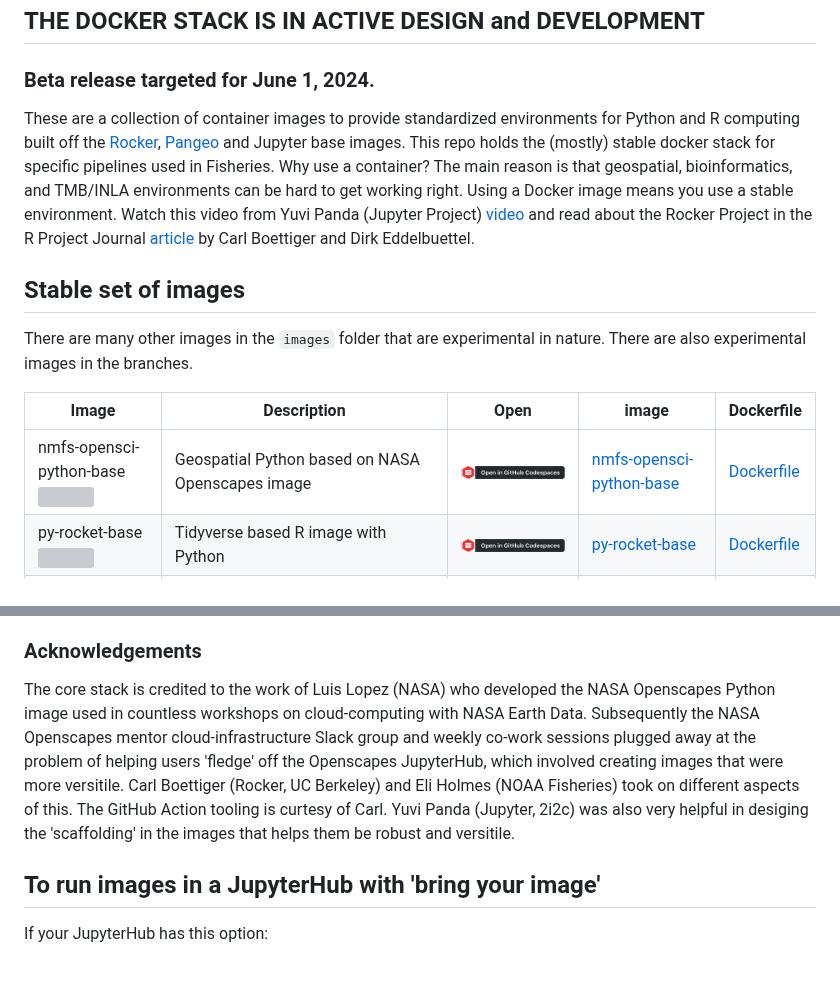
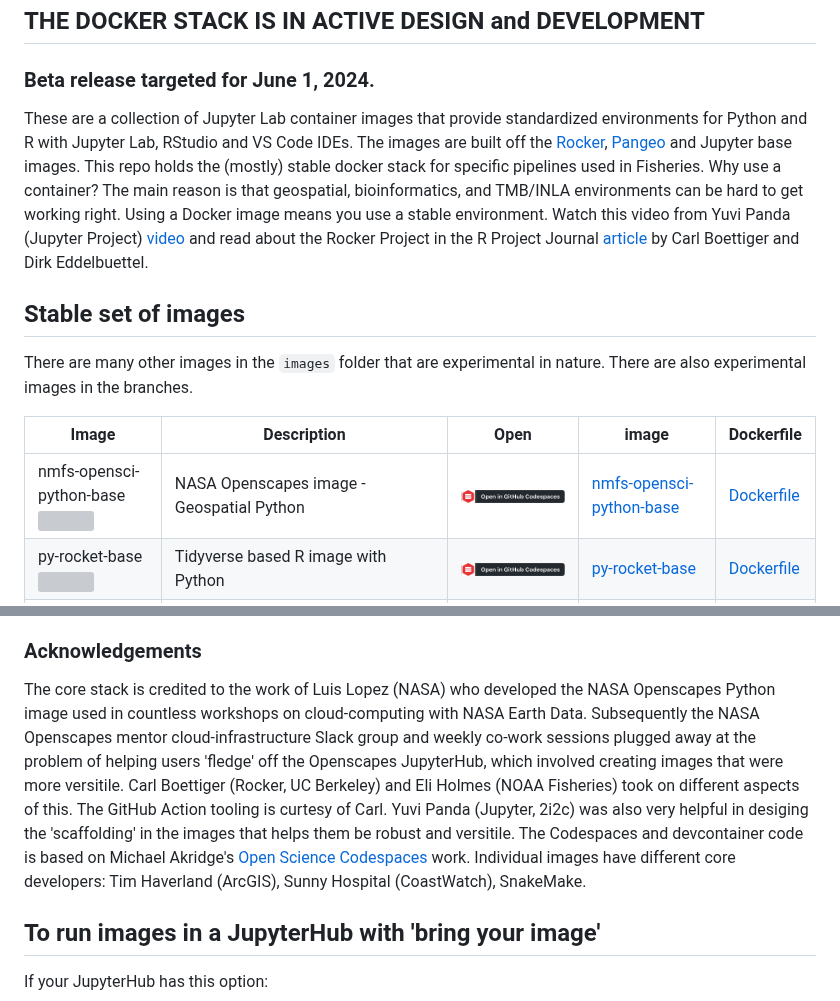
Before and after one commit to nmfs-opensci/container-images, a Markdown page: README.md, 2 parts joined by grey strips. Rendered like a GitHub page; blank space fills up the shorter version; grey boxes are pictures that could not be loaded.

```diff
--- a/README.md
+++ b/README.md
@@ -4,7 +4,7 @@
 
 ### Beta release targeted for June 1, 2024.
 
-These are a collection of container images to provide standardized environments for Python and R computing built off the [Rocker](https://rocker-project.org/images/devcontainer/images.html), [Pangeo](https://github.com/pangeo-data/pangeo-docker-images) and Jupyter base images. This repo holds the (mostly) stable docker stack for specific pipelines used in Fisheries.  Why use a container? The main reason is that geospatial, bioinformatics, and TMB/INLA environments can be hard to get working right. Using a Docker image means you use a stable environment. Watch this video from Yuvi Panda (Jupyter Project) [video](https://www.youtube.com/watch?v=qgLPpULvBbQ) and read about the Rocker Project in the R Project Journal [article](https://journal.r-project.org/archive/2017/RJ-2017-065/RJ-2017-065.pdf) by Carl Boettiger and Dirk Eddelbuettel.
+These are a collection of Jupyter Lab container images that provide standardized environments for Python and R with Jupyter Lab, RStudio and VS Code IDEs. The images are built off the [Rocker](https://rocker-project.org/images/devcontainer/images.html), [Pangeo](https://github.com/pangeo-data/pangeo-docker-images) and Jupyter base images. This repo holds the (mostly) stable docker stack for specific pipelines used in Fisheries.  Why use a container? The main reason is that geospatial, bioinformatics, and TMB/INLA environments can be hard to get working right. Using a Docker image means you use a stable environment. Watch this video from Yuvi Panda (Jupyter Project) [video](https://www.youtube.com/watch?v=qgLPpULvBbQ) and read about the Rocker Project in the R Project Journal [article](https://journal.r-project.org/archive/2017/RJ-2017-065/RJ-2017-065.pdf) by Carl Boettiger and Dirk Eddelbuettel.
 
 ## Stable set of images
 
@@ -12,5 +12,5 @@ There are many other images in the `images` folder that are experimental in natu
 
 | Image      | Description  | Open  | image  | Dockerfile  |
 |-----------|---------------------------|-----------|-----------|-----------|
-| nmfs-opensci-python-base <br/> ![](https://ghcr-badge.egpl.dev/nmfs-opensci/container-images%2Fnmfs-opensci-python-base/size?color=%2344cc11&tag=latest&label=image+size&trim=) | Geospatial Python based on NASA Openscapes image                                                    | [![Open in GitHub Codespaces](./badge_free.png)](https://codespaces.new/nmfs-opensci/container-images?devcontainer_path=.devcontainer%2Fnmfs-opensci-python-base%2Fdevcontainer.json) | [nmfs-opensci-python-base](https://github.com/nmfs-opensci/container-images/pkgs/container/container-images%2Fnmfs-opensci-python-base) | [Dockerfile](https://github.com/nmfs-opensci/container-images/tree/main/images/nmfs-opensci-python-base) |
+| nmfs-opensci-python-base <br/> ![](https://ghcr-badge.egpl.dev/nmfs-opensci/container-images%2Fnmfs-opensci-python-base/size?color=%2344cc11&tag=latest&label=image+size&trim=) | NASA Openscapes image - Geospatial Python                                                | [![Open in GitHub Codespaces](./badge_free.png)](https://codespaces.new/nmfs-opensci/container-images?devcontainer_path=.devcontainer%2Fnmfs-opensci-python-base%2Fdevcontainer.json) | [nmfs-opensci-python-base](https://github.com/nmfs-opensci/container-images/pkgs/container/container-images%2Fnmfs-opensci-python-base) | [Dockerfile](https://github.com/nmfs-opensci/container-images/tree/main/images/nmfs-opensci-python-base) |
 | py-rocket-base <br/> ![](https://ghcr-badge.egpl.dev/nmfs-opensci/container-images%2Fpy-rocket-base/size?color=%2344cc11&tag=latest&label=image+size&trim=) | Tidyverse based R image with Python                                                                 |   [![Open in GitHub Codespaces](./badge_free.png)](https://codespaces.new/nmfs-opensci/container-images?devcontainer_path=.devcontainer%2Fpy-rocket-base%2Fdevcontainer.json)   | [py-rocket-base](https://github.com/nmfs-opensci/container-images/pkgs/container/container-images%2Fpy-rocket-base)                     | [Dockerfile](https://github.com/nmfs-opensci/container-images/tree/main/images/py-rocket-base)           |
@@ -36,7 +36,7 @@ There are many other images in the `images` folder that are experimental in natu
 
 ### Acknowledgements
 
-The core stack is credited to the work of Luis Lopez (NASA) who developed the NASA Openscapes Python image used in countless workshops on cloud-computing with NASA Earth Data. Subsequently the NASA Openscapes mentor cloud-infrastructure Slack group and weekly co-work sessions plugged away at the problem of helping users 'fledge' off the Openscapes JupyterHub, which involved creating images that were more versitile. Carl Boettiger (Rocker, UC Berkeley) and Eli Holmes (NOAA Fisheries) took on different aspects of this. The GitHub Action tooling is curtesy of Carl. Yuvi Panda (Jupyter, 2i2c) was also very helpful in desiging the 'scaffolding' in the images that helps them be robust and versitile.
+The core stack is credited to the work of Luis Lopez (NASA) who developed the NASA Openscapes Python image used in countless workshops on cloud-computing with NASA Earth Data. Subsequently the NASA Openscapes mentor cloud-infrastructure Slack group and weekly co-work sessions plugged away at the problem of helping users 'fledge' off the Openscapes JupyterHub, which involved creating images that were more versitile. Carl Boettiger (Rocker, UC Berkeley) and Eli Holmes (NOAA Fisheries) took on different aspects of this. The GitHub Action tooling is curtesy of Carl. Yuvi Panda (Jupyter, 2i2c) was also very helpful in desiging the 'scaffolding' in the images that helps them be robust and versitile. The Codespaces and devcontainer code is based on Michael Akridge's [Open Science Codespaces](https://github.com/MichaelAkridge-NOAA/Open-Science-Codespaces) work. Individual images have different core developers: Tim Haverland (ArcGIS), Sunny Hospital (CoastWatch), SnakeMake.
 
 ## To run images in a JupyterHub with 'bring your image'
 
```
Also changed, not shown: other parts of README.md (+1 -1 lines).
